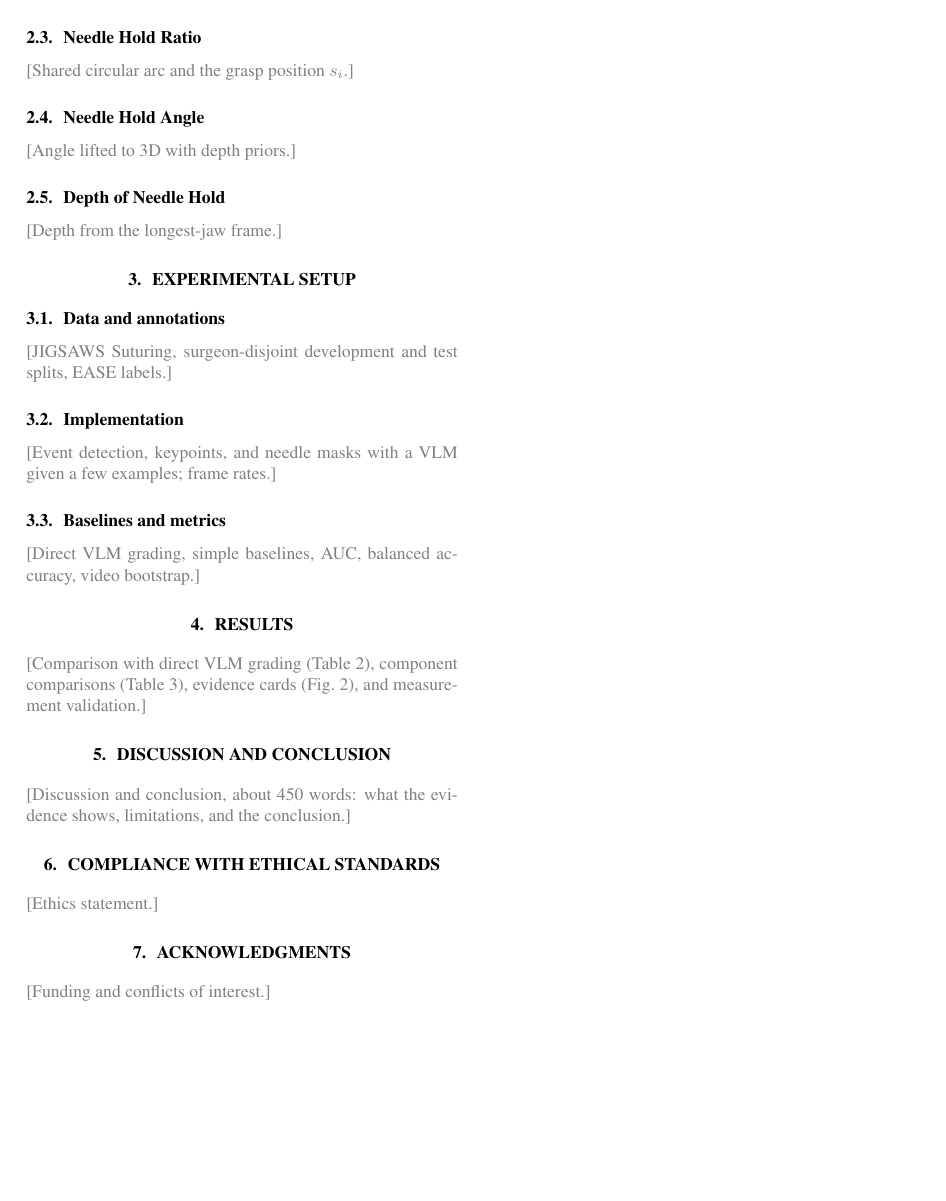
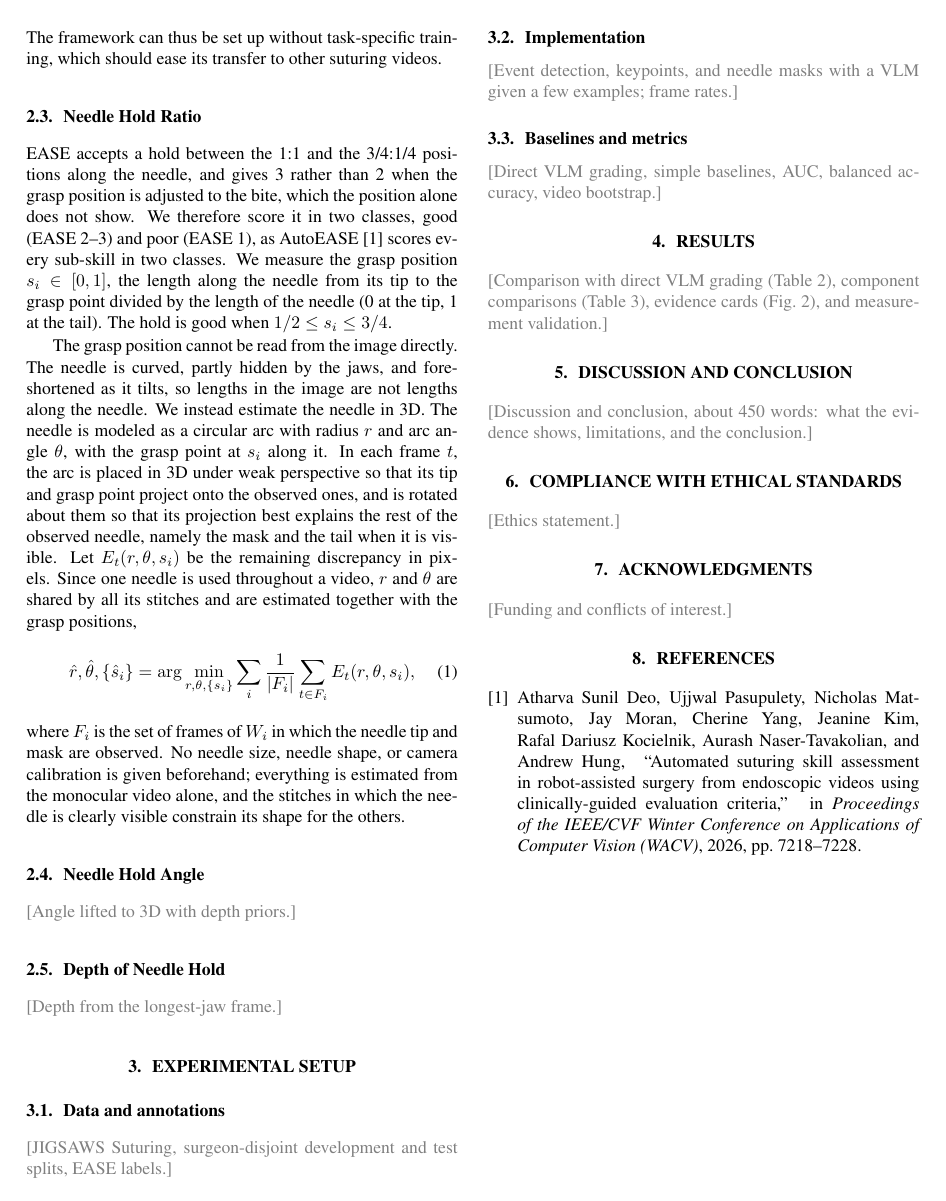
Before and after one commit to chickenta2ta/suturing-skill-assessment, a LaTeX paper (paper/Template_ISBI_latex.tex, which reads paper/sec/method.tex): page 2 of 3. Compiled offline with pdfLaTeX.

Commit message:
Needle Hold Ratio の節を記入し、AutoEASE を引用

```diff
--- a/paper/sec/method.tex
+++ b/paper/sec/method.tex
@@ -64,8 +65,41 @@ its transfer to other suturing videos.
+(Sec.~\ref{ssec:implementation}). The framework can thus be set up without
+task-specific training, which should ease its transfer to other suturing
+videos.
 
 \subsection{Needle Hold Ratio}
 \label{ssec:ratio}
 
-\placeholder{Shared circular arc and the grasp position $s_i$.}
+EASE accepts a hold between the 1:1 and the 3/4:1/4 positions along the
+needle, and gives 3 rather than 2 when the grasp position is adjusted to the
+bite, which the position alone does not show. We therefore score it in two
+classes, good (EASE 2--3) and poor (EASE 1), as AutoEASE~\cite{Deo2026} scores
+every sub-skill in two classes. We measure the grasp position $s_i\in[0,1]$,
+the length along the needle from its tip to the grasp point divided by the
+length of the needle (0 at the tip, 1 at the tail). The hold is good when
+$1/2\leq s_i\leq3/4$.
+
+The grasp position cannot be read from the image directly. The needle is
+curved, partly hidden by the jaws, and foreshortened as it tilts, so lengths in
+the image are not lengths along the needle. We instead estimate the needle in
+3D. The needle is modeled as a circular arc with radius $r$ and arc angle
+$\theta$, with the grasp point at $s_i$ along it. In each frame $t$, the arc is
+placed in 3D under weak perspective so that its tip and grasp point project
+onto the observed ones, and is rotated about them so that its projection best
+explains the rest of the observed needle, namely the mask and the tail when it
+is visible. Let $E_t(r,\theta,s_i)$ be the remaining discrepancy in pixels.
+Since one needle is used throughout a video, $r$ and $\theta$ are shared by
+all its stitches and are estimated together with the grasp positions,
+\begin{equation}
+\hat{r},\hat{\theta},\{\hat{s}_i\}=\arg\min_{r,\theta,\{s_i\}}
+\sum_i\frac{1}{|F_i|}\sum_{t\in F_i}E_t(r,\theta,s_i),
+\label{eq:arc}
+\end{equation}
+where $F_i$ is the set of frames of $W_i$ in which the needle tip and mask are
+observed. No needle size, needle shape, or camera calibration is given
+beforehand; everything is estimated from the monocular video alone, and the
+stitches in which the needle is clearly visible constrain its shape for the
+others.
+
 
 \subsection{Needle Hold Angle}
 \label{ssec:angle}
```
Also changed, not shown: paper/Template_ISBI_latex.tex (+2 -3 lines), paper/refs.bib (+6 -8 lines), paper/sec/method.tex (19 more changed lines).
